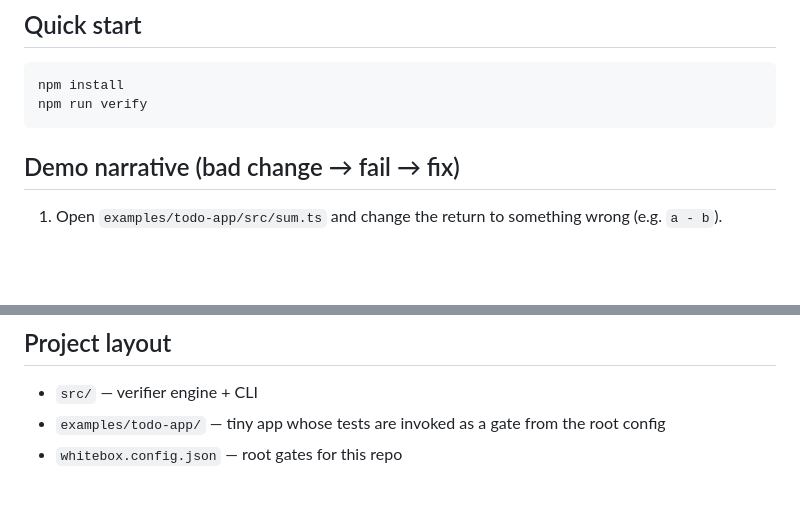
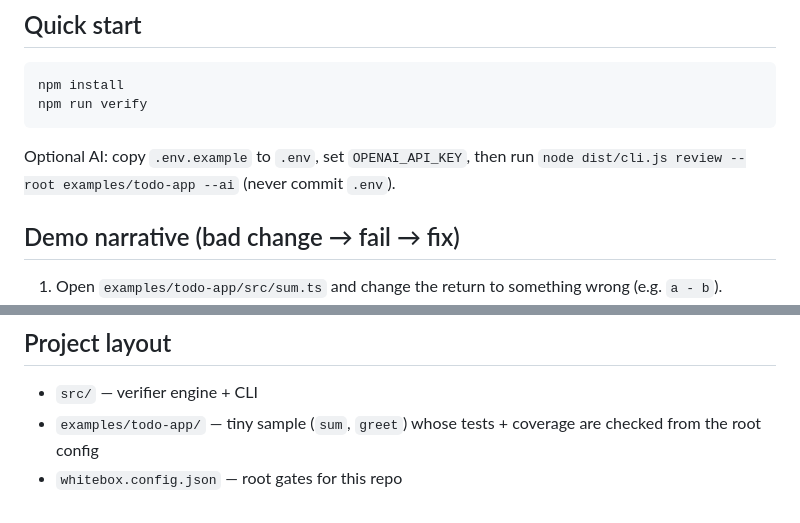
Before and after one commit to amad174/cursorHackathon-WhiteBox, a Markdown page: README.md, 2 parts joined by grey strips. Drawn GitHub-style; blank space fills up the shorter version.

Commit message:
docs: quick start .env note and example app modules
Made-with: Cursor

````diff
--- a/README.md
+++ b/README.md
@@ -16,6 +16,8 @@
 npm install
 npm run verify
 ```
+
+Optional AI: copy `.env.example` to `.env`, set `OPENAI_API_KEY`, then run `node dist/cli.js review --root examples/todo-app --ai` (never commit `.env`).
 
 ## Demo narrative (bad change → fail → fix)
 
@@ -95,5 +97,5 @@ Exit code `0` only if every gate passes.
 ## Project layout
 
 - `src/` — verifier engine + CLI
-- `examples/todo-app/` — tiny app whose tests are invoked as a gate from the root config
+- `examples/todo-app/` — tiny sample (`sum`, `greet`) whose tests + coverage are checked from the root config
 - `whitebox.config.json` — root gates for this repo
````
